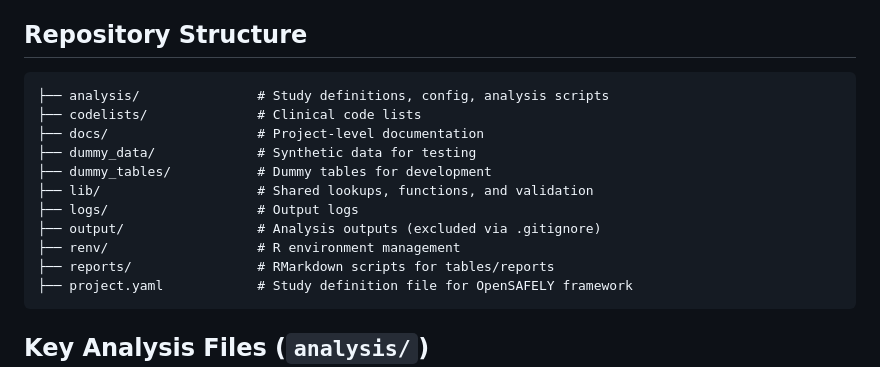
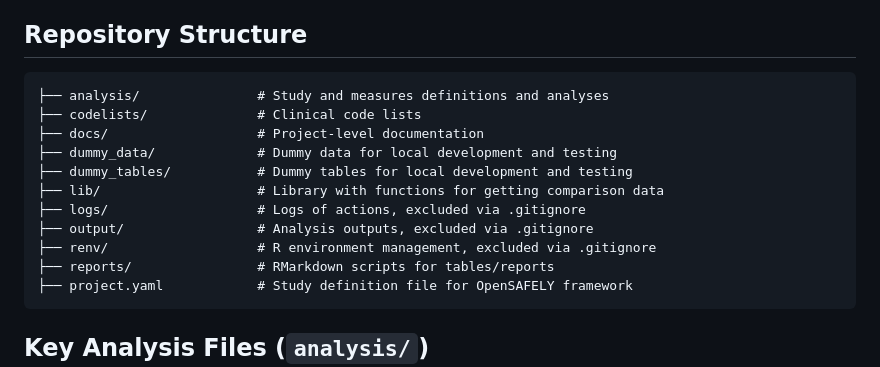
Before and after one commit to opensafely/pharmacy-first, a Markdown page: README.md, the part around the change. Rendered like a GitHub page.

Commit message:
Update descriptions of folders
Co-authored-by: Milan Wiedemann <milan.wiedemann@gmail.com>

````diff
--- a/README.md
+++ b/README.md
@@ -19,15 +19,15 @@ No clinical, policy or safety conclusions must be drawn from the contents of thi
 ## Repository Structure
 
 ```
-├── analysis/               # Study definitions, config, analysis scripts
+├── analysis/               # Study and measures definitions and analyses
 ├── codelists/              # Clinical code lists
 ├── docs/                   # Project-level documentation
-├── dummy_data/             # Synthetic data for testing
-├── dummy_tables/           # Dummy tables for development
-├── lib/                    # Shared lookups, functions, and validation
-├── logs/                   # Output logs
-├── output/                 # Analysis outputs (excluded via .gitignore)
-├── renv/                   # R environment management
+├── dummy_data/             # Dummy data for local development and testing
+├── dummy_tables/           # Dummy tables for local development and testing
+├── lib/                    # Library with functions for getting comparison data
+├── logs/                   # Logs of actions, excluded via .gitignore
+├── output/                 # Analysis outputs, excluded via .gitignore
+├── renv/                   # R environment management, excluded via .gitignore
 ├── reports/                # RMarkdown scripts for tables/reports
 ├── project.yaml            # Study definition file for OpenSAFELY framework
 ```
````
